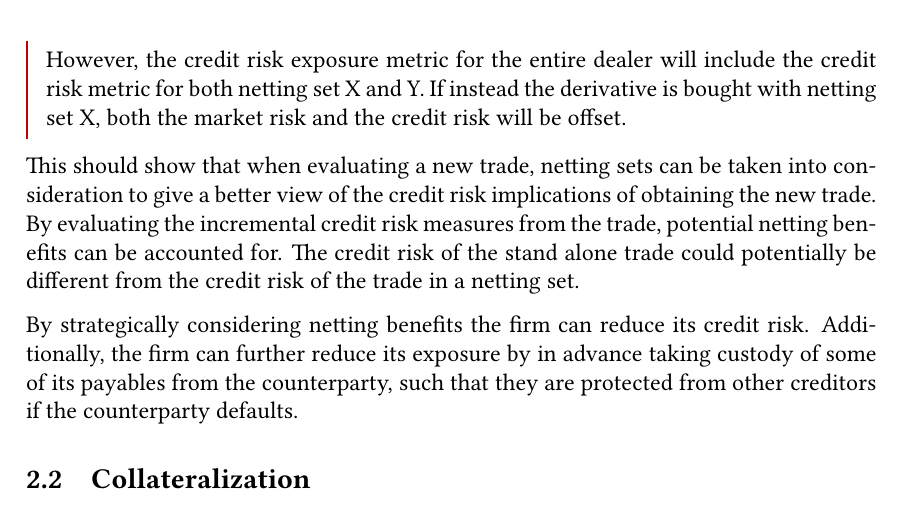
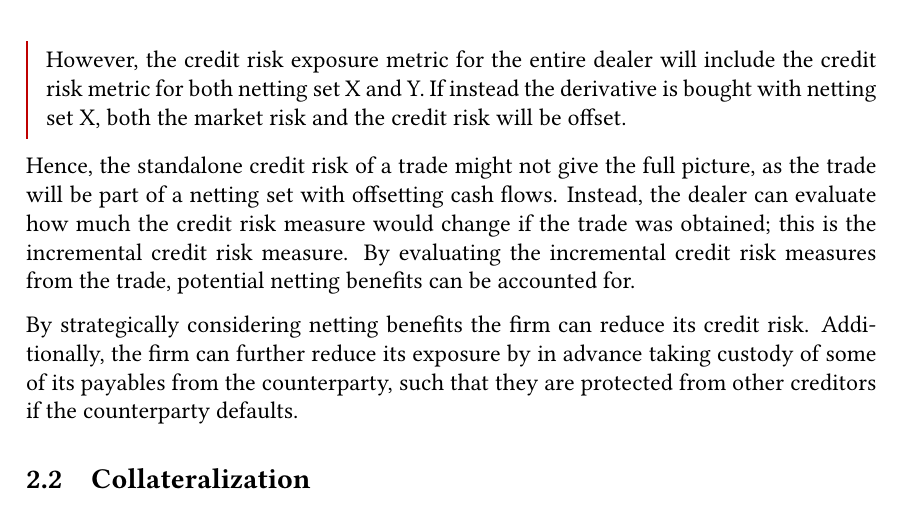
Before and after one commit to sebastianbaltser/master-thesis, a LaTeX thesis (thesis/main.tex, which reads thesis/content/body-matter/counterparty-credit-risk/credit-risk-mitigation.tex): part of page 7 of 74, cut so that both start at the same text. Compiled offline with pdfLaTeX.

Commit message:
Fix formulation

```diff
--- a/thesis/content/body-matter/counterparty-credit-risk/credit-risk-mitigation.tex
+++ b/thesis/content/body-matter/counterparty-credit-risk/credit-risk-mitigation.tex
@@ -47,13 +47,12 @@
         both the market risk and the credit risk will be offset.
         \end{example}
 
-        This should show that when evaluating a new trade,
-        netting sets can be taken into consideration to give a better view
-        of the credit risk implications of obtaining the new trade.
+        Hence, the standalone credit risk of a trade might not give the full picture,
+        as the trade will be part of a netting set with offsetting cash flows.
+        Instead, the dealer can evaluate how much the credit risk measure
+        would change if the trade was obtained; this is the incremental credit risk measure.
         By evaluating the incremental credit risk measures from the trade,
         potential netting benefits can be accounted for.
-        The credit risk of the stand alone trade could potentially
-        be different from the credit risk of the trade in a netting set.
 
         By strategically considering netting benefits the firm can reduce its credit risk.
         Additionally, the firm can further reduce its exposure by in advance
```
